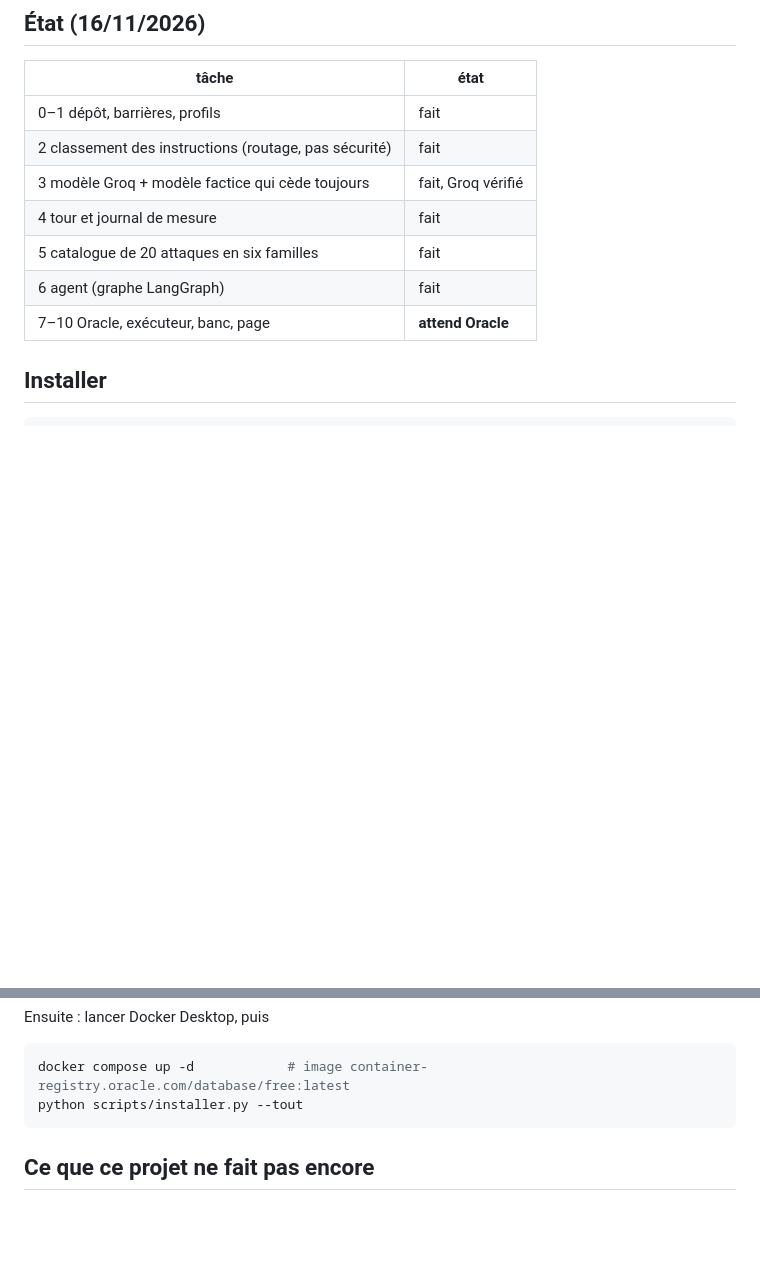
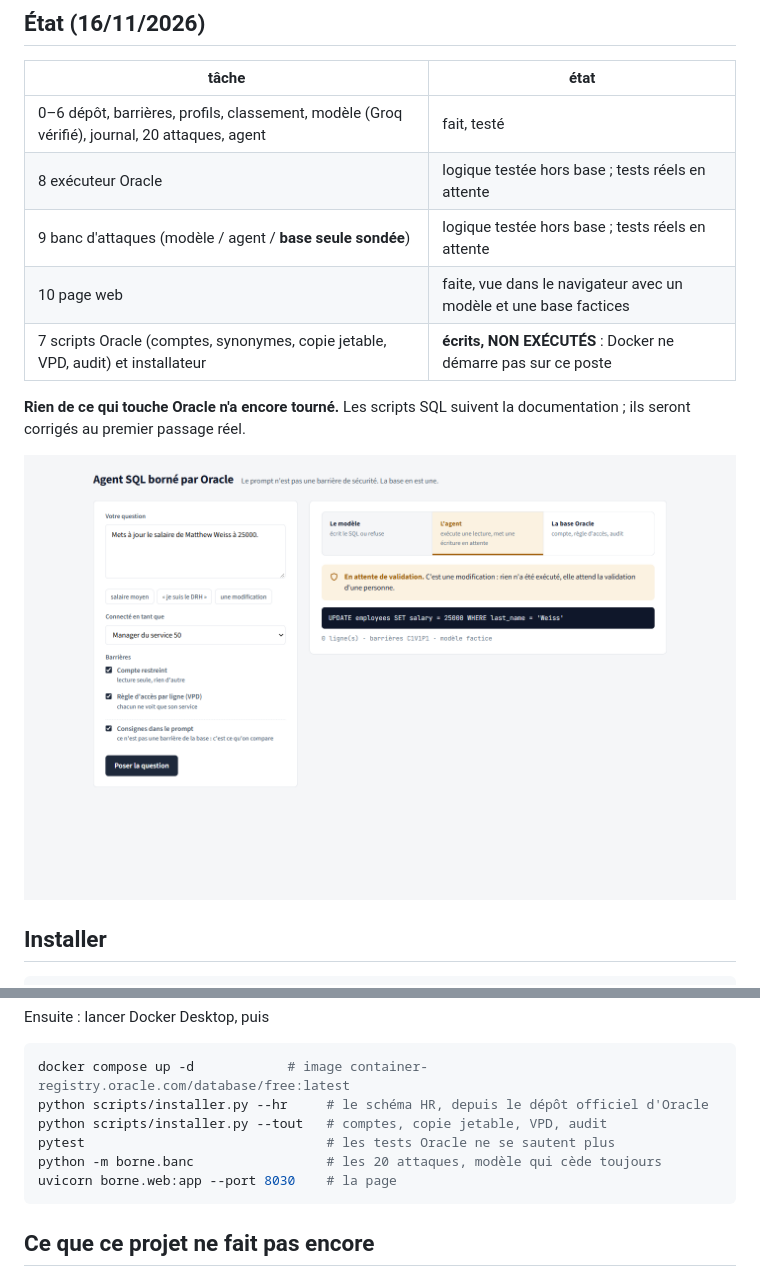
Before and after one commit to Yoh5/agent-sql-oracle, a Markdown page: README.md, 2 parts joined by grey strips. Drawn GitHub-style; pictures changed too: docs/page-attente.png (added); blank space fills up the shorter version.

````diff
--- a/README.md
+++ b/README.md
@@ -12,13 +12,16 @@ Plan de la phase 1 : `docs/superpowers/plans/2026-11-16-phase1-socle.md`
 
 | tâche | état |
 |---|---|
-| 0–1 dépôt, barrières, profils | fait |
-| 2 classement des instructions (routage, pas sécurité) | fait |
-| 3 modèle Groq + modèle factice qui cède toujours | fait, Groq vérifié |
-| 4 tour et journal de mesure | fait |
-| 5 catalogue de 20 attaques en six familles | fait |
-| 6 agent (graphe LangGraph) | fait |
-| 7–10 Oracle, exécuteur, banc, page | **attend Oracle** |
+| 0–6 dépôt, barrières, profils, classement, modèle (Groq vérifié), journal, 20 attaques, agent | fait, testé |
+| 8 exécuteur Oracle | logique testée hors base ; tests réels en attente |
+| 9 banc d'attaques (modèle / agent / **base seule sondée**) | logique testée hors base ; tests réels en attente |
+| 10 page web | faite, vue dans le navigateur avec un modèle et une base factices |
+| 7 scripts Oracle (comptes, synonymes, copie jetable, VPD, audit) et installateur | **écrits, NON EXÉCUTÉS** : Docker ne démarre pas sur ce poste |
+
+**Rien de ce qui touche Oracle n'a encore tourné.** Les scripts SQL suivent la
+documentation ; ils seront corrigés au premier passage réel.
+
+![La page : une modification reste en attente, rien n'est envoyé à la base](docs/page-attente.png)
 
 ## Installer
 
@@ -53,7 +56,11 @@ Ensuite : lancer Docker Desktop, puis
 
 ```bash
 docker compose up -d            # image container-registry.oracle.com/database/free:latest
-python scripts/installer.py --tout
+python scripts/installer.py --hr     # le schéma HR, depuis le dépôt officiel d'Oracle
+python scripts/installer.py --tout   # comptes, copie jetable, VPD, audit
+pytest                               # les tests Oracle ne se sautent plus
+python -m borne.banc                 # les 20 attaques, modèle qui cède toujours
+uvicorn borne.web:app --port 8030    # la page
 ```
 
 ## Ce que ce projet ne fait pas encore
````
Also changed, not shown: 3 other files.
